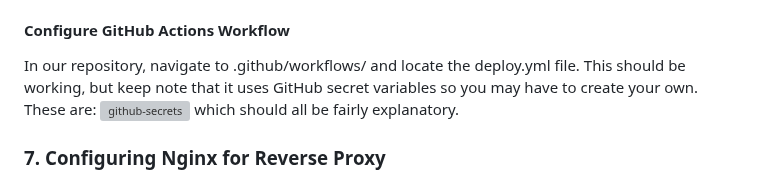
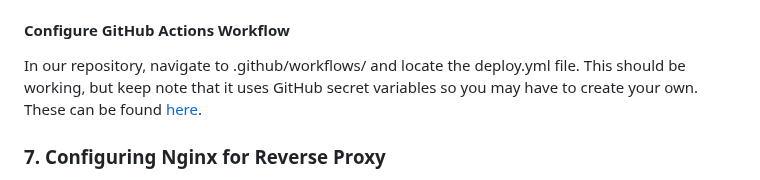
Before and after one commit to emmaegnot/thinking-space, a Markdown page: docs/handover.md, the part around the change. Drawn GitHub-style; grey boxes are pictures that could not be loaded.

Commit message:
Replaced GitHub secret image with link to environment variables table

```diff
--- a/docs/handover.md
+++ b/docs/handover.md
@@ -222,9 +222,7 @@ This following is a guide that provides instructions to set up the project on AW
 
 #### Configure GitHub Actions Workflow
 
-In our repository, navigate to .github/workflows/ and locate the deploy.yml file. This should be working, but keep note that it uses GitHub secret variables so you may have to create your own. These are:
-![github-secrets](github-secrets.png)
-which should all be fairly explanatory.
+In our repository, navigate to .github/workflows/ and locate the deploy.yml file. This should be working, but keep note that it uses GitHub secret variables so you may have to create your own. These can be found [here](#environment-variables).
 
 ### 7. Configuring Nginx for Reverse Proxy
 
```
